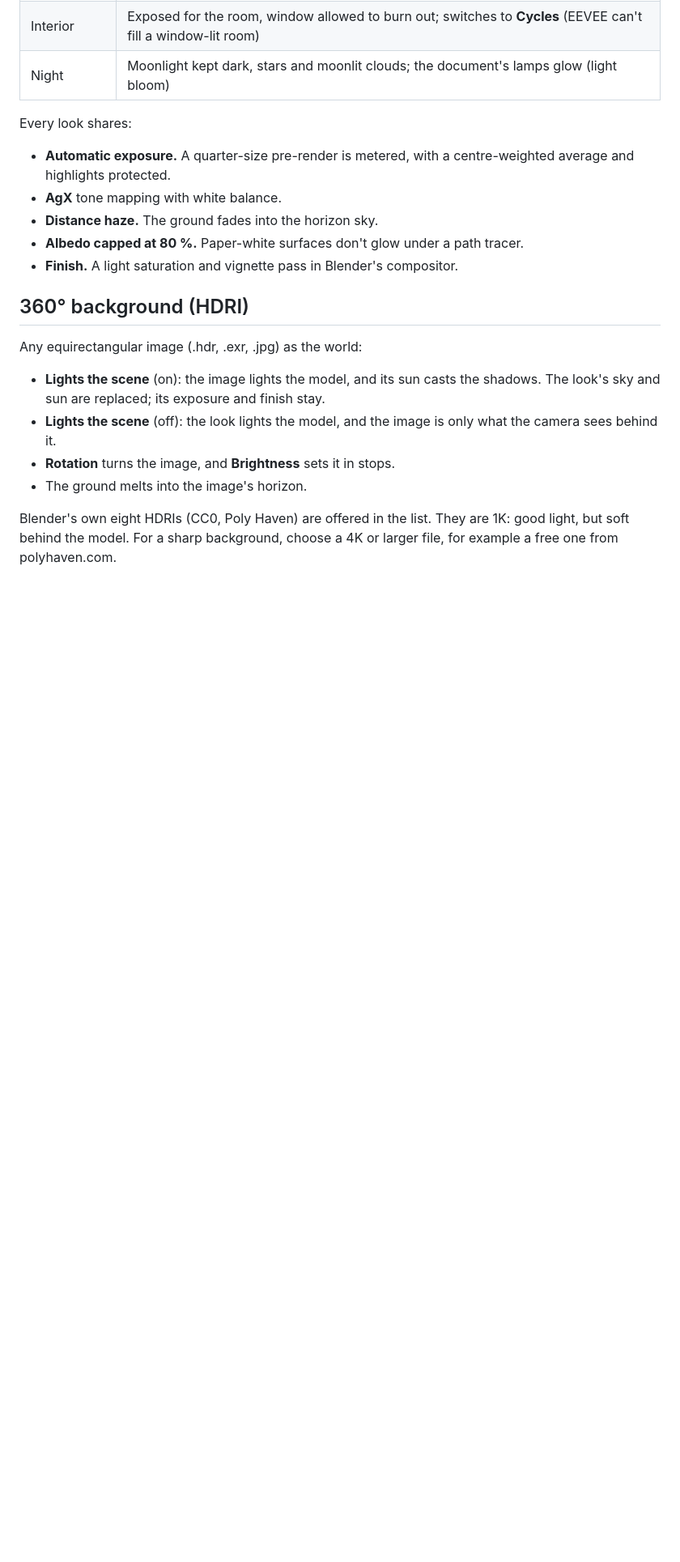
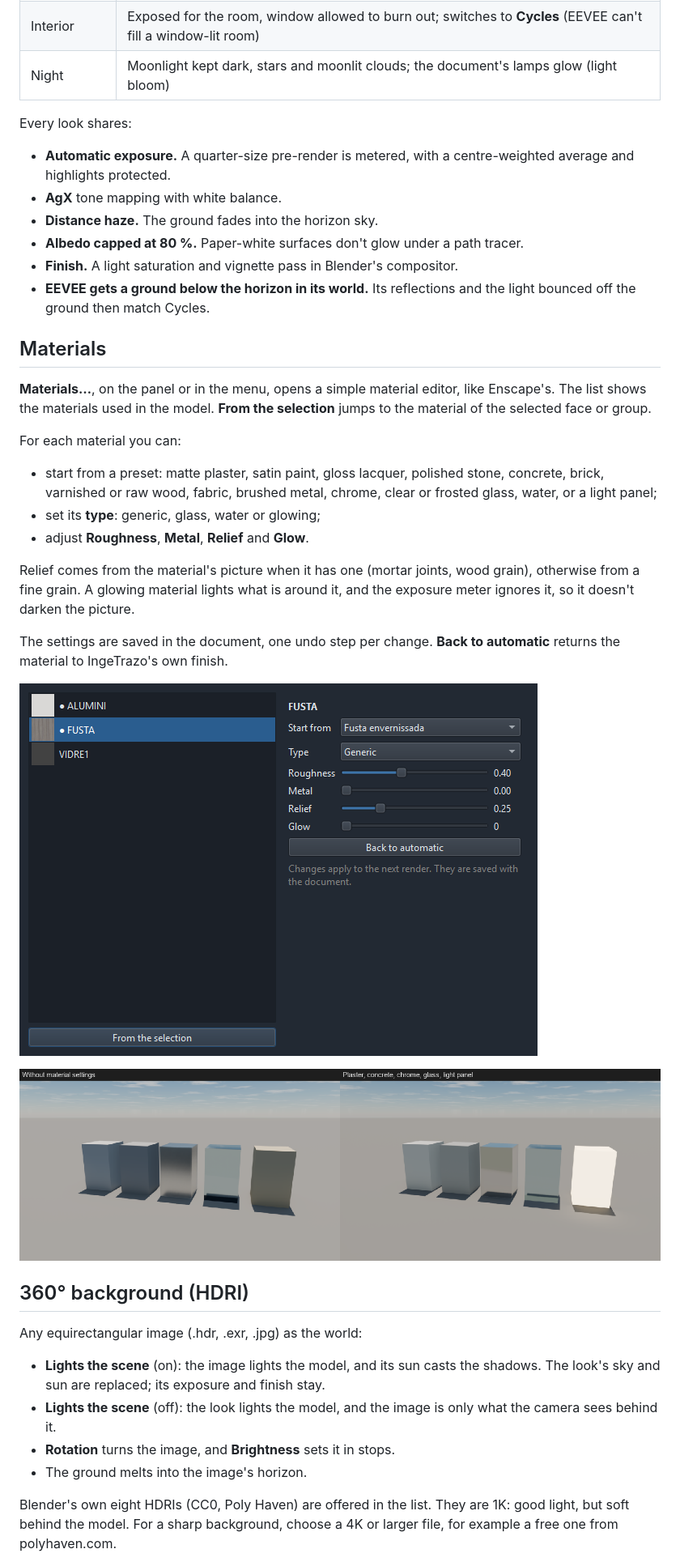
Before and after one commit to moominot/ingetrazo-render-studio, a Markdown page: README.md, the part around the change. Shown at 81% size. Rendered like a GitHub page; pictures changed too: docs/material_editor.png (added), docs/materials.png (added); blank space fills up the shorter version.

```diff
--- a/README.md
+++ b/README.md
@@ -28,6 +28,33 @@ Every look shares:
 - **Distance haze.** The ground fades into the horizon sky.
 - **Albedo capped at 80 %.** Paper-white surfaces don't glow under a path tracer.
 - **Finish.** A light saturation and vignette pass in Blender's compositor.
+- **EEVEE gets a ground below the horizon in its world.** Its reflections
+  and the light bounced off the ground then match Cycles.
+
+## Materials
+
+**Materials…**, on the panel or in the menu, opens a simple material
+editor, like Enscape's. The list shows the materials used in the model.
+**From the selection** jumps to the material of the selected face or group.
+
+For each material you can:
+- start from a preset: matte plaster, satin paint, gloss lacquer, polished
+  stone, concrete, brick, varnished or raw wood, fabric, brushed metal,
+  chrome, clear or frosted glass, water, or a light panel;
+- set its **type**: generic, glass, water or glowing;
+- adjust **Roughness**, **Metal**, **Relief** and **Glow**.
+
+Relief comes from the material's picture when it has one (mortar joints,
+wood grain), otherwise from a fine grain. A glowing material lights what
+is around it, and the exposure meter ignores it, so it doesn't darken the
+picture.
+
+The settings are saved in the document, one undo step per change. **Back
+to automatic** returns the material to IngeTrazo's own finish.
+
+![Material editor](docs/material_editor.png)
+
+![Materials](docs/materials.png)
 
 ## 360° background (HDRI)
 
```
Also changed, not shown: docs/looks.png, docs/panel.png, 6 other files.
